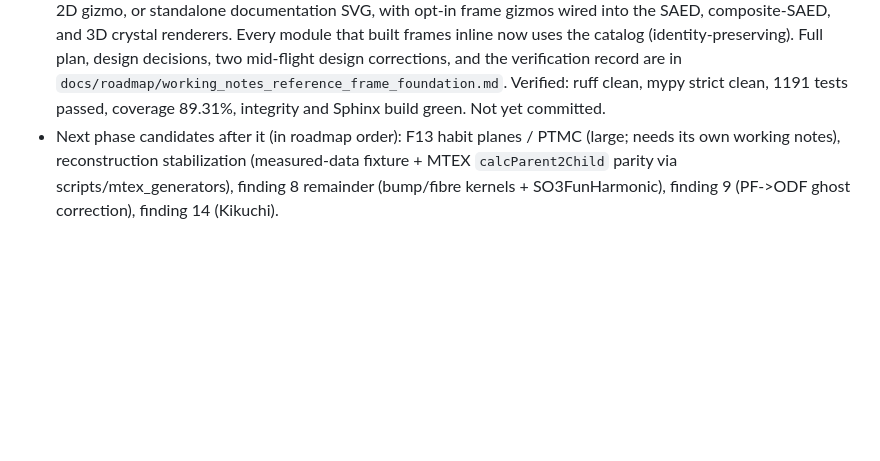
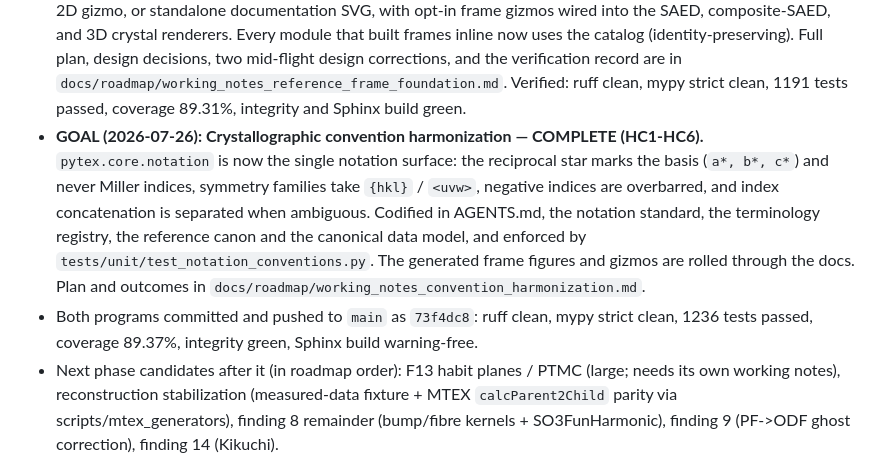
Before and after one commit to kvmani/pytex, a Markdown page: docs/development/active_task_progress.md, the part around the change. Rendered like a GitHub page; blank space fills up the shorter version.

```diff
--- a/docs/development/active_task_progress.md
+++ b/docs/development/active_task_progress.md
@@ -62,7 +62,17 @@ live in `docs/architecture/orientation_relationship_analysis_foundation.md`.
   (identity-preserving). Full plan, design decisions, two mid-flight design corrections, and the
   verification record are in `docs/roadmap/working_notes_reference_frame_foundation.md`.
   Verified: ruff clean, mypy strict clean, 1191 tests passed, coverage 89.31%, integrity and
-  Sphinx build green. Not yet committed.
+  Sphinx build green.
+- **GOAL (2026-07-26): Crystallographic convention harmonization — COMPLETE (HC1-HC6).**
+  `pytex.core.notation` is now the single notation surface: the reciprocal star marks the
+  basis (`a*, b*, c*`) and never Miller indices, symmetry families take `{hkl}` / `<uvw>`,
+  negative indices are overbarred, and index concatenation is separated when ambiguous.
+  Codified in AGENTS.md, the notation standard, the terminology registry, the reference
+  canon and the canonical data model, and enforced by `tests/unit/test_notation_conventions.py`.
+  The generated frame figures and gizmos are rolled through the docs. Plan and outcomes in
+  `docs/roadmap/working_notes_convention_harmonization.md`.
+- Both programs committed and pushed to `main` as `73f4dc8`: ruff clean, mypy strict clean,
+  1236 tests passed, coverage 89.37%, integrity green, Sphinx build warning-free.
 - Next phase candidates after it (in roadmap order): F13 habit planes / PTMC (large; needs its own
   working notes), reconstruction stabilization (measured-data fixture + MTEX
   `calcParent2Child` parity via scripts/mtex_generators), finding 8 remainder (bump/fibre
```
Also changed, not shown: docs/roadmap/working_notes_convention_harmonization.md (+4 -2 lines).
